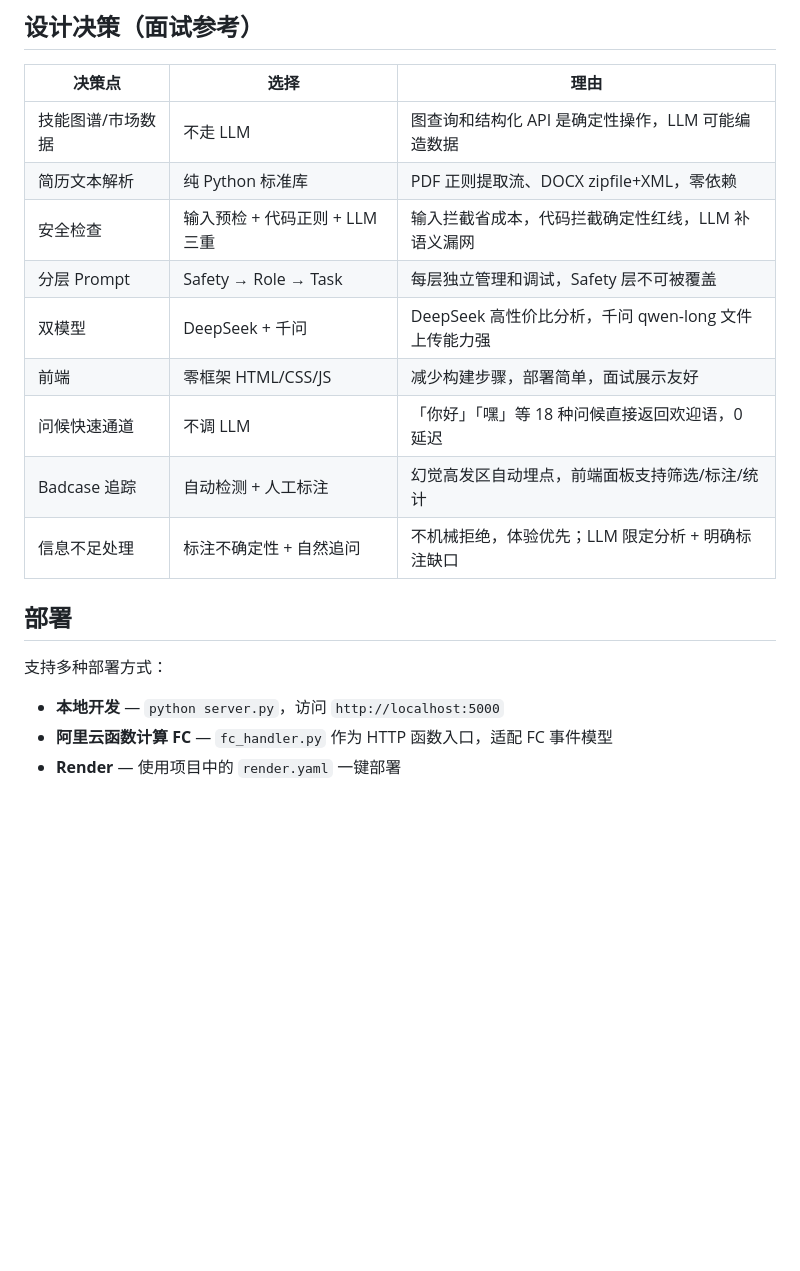
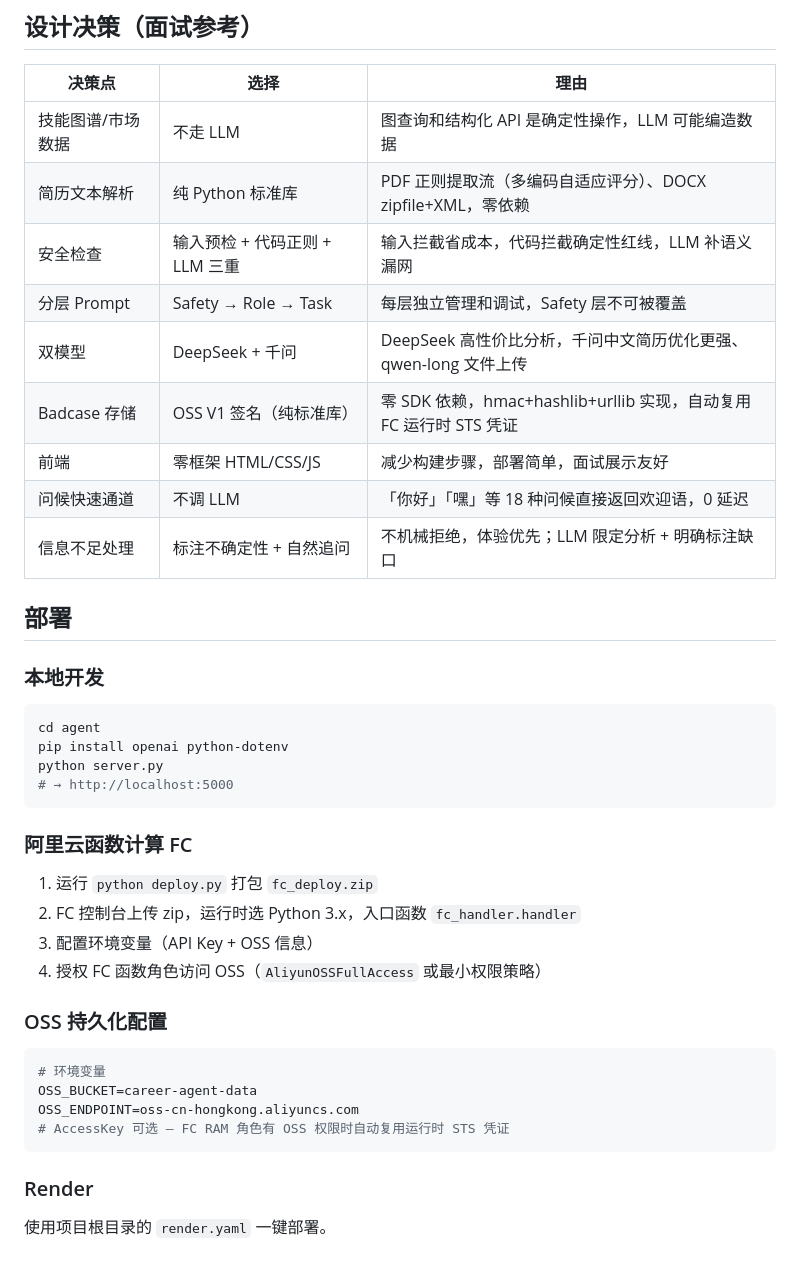
Before and after one commit to maotouyin-lab/work, a Markdown page: README.md, the part around one of its changes. Drawn GitHub-style; blank space fills up the shorter version.

Commit message:
更新 README: Badcase 持久化存储 + 三重安全校验 + OSS 部署说明

````diff
--- a/README.md
+++ b/README.md
@@ -139,19 +167,42 @@ agent/
 | 决策点 | 选择 | 理由 |
 |--------|------|------|
 | 技能图谱/市场数据 | 不走 LLM | 图查询和结构化 API 是确定性操作，LLM 可能编造数据 |
-| 简历文本解析 | 纯 Python 标准库 | PDF 正则提取流、DOCX zipfile+XML，零依赖 |
+| 简历文本解析 | 纯 Python 标准库 | PDF 正则提取流（多编码自适应评分）、DOCX zipfile+XML，零依赖 |
 | 安全检查 | 输入预检 + 代码正则 + LLM 三重 | 输入拦截省成本，代码拦截确定性红线，LLM 补语义漏网 |
 | 分层 Prompt | Safety → Role → Task | 每层独立管理和调试，Safety 层不可被覆盖 |
-| 双模型 | DeepSeek + 千问 | DeepSeek 高性价比分析，千问 qwen-long 文件上传能力强 |
+| 双模型 | DeepSeek + 千问 | DeepSeek 高性价比分析，千问中文简历优化更强、qwen-long 文件上传 |
+| Badcase 存储 | OSS V1 签名（纯标准库） | 零 SDK 依赖，hmac+hashlib+urllib 实现，自动复用 FC 运行时 STS 凭证 |
 | 前端 | 零框架 HTML/CSS/JS | 减少构建步骤，部署简单，面试展示友好 |
 | 问候快速通道 | 不调 LLM | 「你好」「嘿」等 18 种问候直接返回欢迎语，0 延迟 |
-| Badcase 追踪 | 自动检测 + 人工标注 | 幻觉高发区自动埋点，前端面板支持筛选/标注/统计 |
 | 信息不足处理 | 标注不确定性 + 自然追问 | 不机械拒绝，体验优先；LLM 限定分析 + 明确标注缺口 |
 
 ## 部署
 
-支持多种部署方式：
+### 本地开发
 
-- **本地开发** — `python server.py`，访问 `http://localhost:5000`
-- **阿里云函数计算 FC** — `fc_handler.py` 作为 HTTP 函数入口，适配 FC 事件模型
-- **Render** — 使用项目中的 `render.yaml` 一键部署
+```bash
+cd agent
+pip install openai python-dotenv
+python server.py
+# → http://localhost:5000
+```
+
+### 阿里云函数计算 FC
+
+1. 运行 `python deploy.py` 打包 `fc_deploy.zip`
+2. FC 控制台上传 zip，运行时选 Python 3.x，入口函数 `fc_handler.handler`
+3. 配置环境变量（API Key + OSS 信息）
+4. 授权 FC 函数角色访问 OSS（`AliyunOSSFullAccess` 或最小权限策略）
+
+### OSS 持久化配置
+
+```bash
+# 环境变量
+OSS_BUCKET=career-agent-data
+OSS_ENDPOINT=oss-cn-hongkong.aliyuncs.com
+# AccessKey 可选 — FC RAM 角色有 OSS 权限时自动复用运行时 STS 凭证
+```
+
+### Render
+
+使用项目根目录的 `render.yaml` 一键部署。
````
Also changed, not shown: other parts of README.md (+45 -17 lines).
